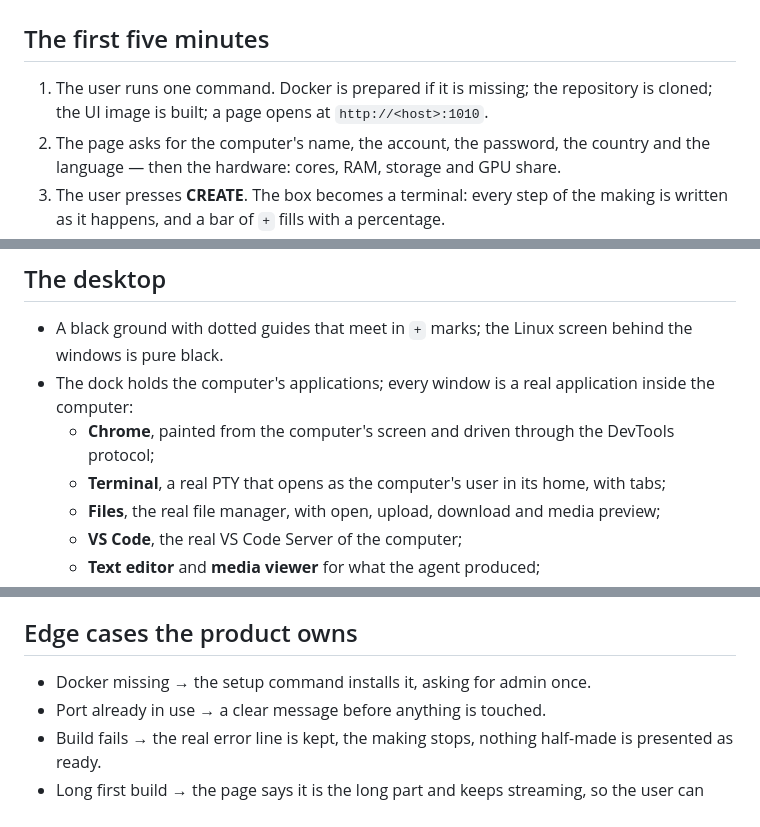
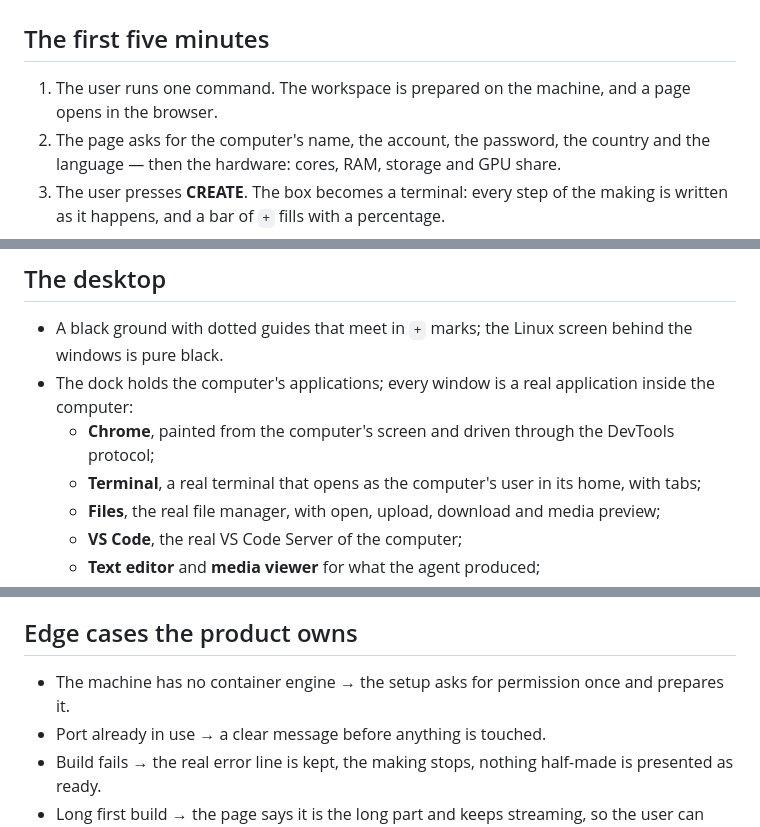
Before and after one commit to nextceo-yeasinarafat/OpenAgentHumenComputer, a Markdown page: devpost/prd.md, 3 parts joined by grey strips. GitHub-like rendering.

Commit message:
OpenAgentHumenComputer-TwentyFourthCommit

```diff
--- a/devpost/prd.md
+++ b/devpost/prd.md
@@ -7,7 +7,7 @@ project: OpenHumenComputer
 
 ## The first five minutes
 
-1. The user runs one command. Docker is prepared if it is missing; the repository is cloned; the UI image is built; a page opens at `http://<host>:1010`.
+1. The user runs one command. The workspace is prepared on the machine, and a page opens in the browser.
 2. The page asks for the computer's name, the account, the password, the country and the language — then the hardware: cores, RAM, storage and GPU share.
 3. The user presses **CREATE**. The box becomes a terminal: every step of the making is written as it happens, and a bar of `+` fills with a percentage.
 4. When the computer is up, the page moves to the desktop by itself — no second login, no reload.
@@ -24,7 +24,7 @@ project: OpenHumenComputer
 - A black ground with dotted guides that meet in `+` marks; the Linux screen behind the windows is pure black.
 - The dock holds the computer's applications; every window is a real application inside the computer:
   - **Chrome**, painted from the computer's screen and driven through the DevTools protocol;
-  - **Terminal**, a real PTY that opens as the computer's user in its home, with tabs;
+  - **Terminal**, a real terminal that opens as the computer's user in its home, with tabs;
   - **Files**, the real file manager, with open, upload, download and media preview;
   - **VS Code**, the real VS Code Server of the computer;
   - **Text editor** and **media viewer** for what the agent produced;
@@ -41,7 +41,7 @@ project: OpenHumenComputer
 
 ## Edge cases the product owns
 
-- Docker missing → the setup command installs it, asking for admin once.
+- The machine has no container engine → the setup asks for permission once and prepares it.
 - Port already in use → a clear message before anything is touched.
 - Build fails → the real error line is kept, the making stops, nothing half-made is presented as ready.
 - Long first build → the page says it is the long part and keeps streaming, so the user can walk away and come back.
```
